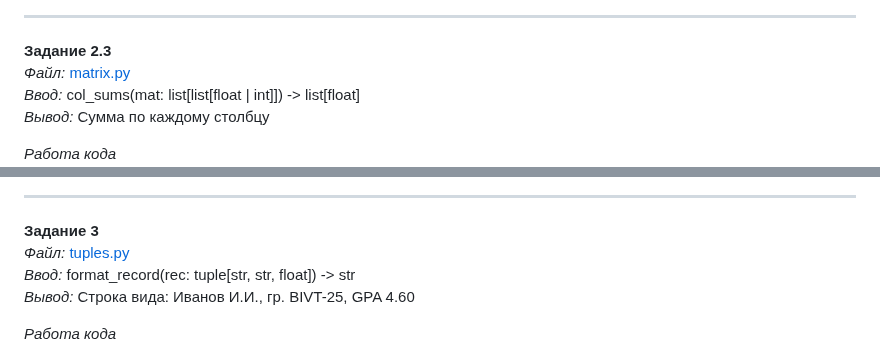
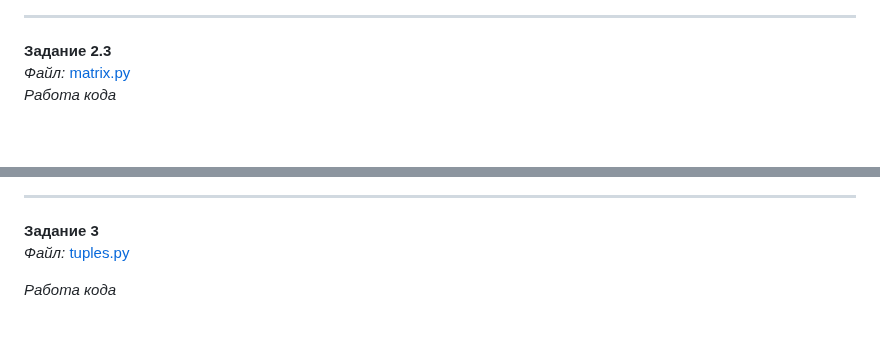
Before and after one commit to mitroshinama/pyton_labs, a Markdown page: src/lab02/README.md, 2 parts joined by grey strips. Drawn GitHub-style; blank space fills up the shorter version.

```diff
--- a/src/lab02/README.md
+++ b/src/lab02/README.md
@@ -52,17 +40,12 @@ _Работа кода_
 
 **Задание 2.3**
 *Файл:* [matrix.py](matrix.py)
-*Ввод:* col_sums(mat: list[list[float | int]]) -> list[float]
-*Вывод:* Сумма по каждому столбцу
-
 _Работа кода_
 ![Демонстрация работы кода](/main/../images/lab02/ex6.png)
 
 ---
 **Задание 3**
 *Файл:* [tuples.py](tuples.py)
-*Ввод:* format_record(rec: tuple[str, str, float]) -> str
-*Вывод:* Строка вида: Иванов И.И., гр. BIVT-25, GPA 4.60
 
 _Работа кода_
 ![Демонстрация работы кода](/main/../images/lab02/ex7.png)
```
Also changed, not shown: other parts of src/lab02/README.md (+0 -12 lines), images/lab02/ex1.png, images/lab02/ex2.png, images/lab02/ex3.png, 1 other file.
